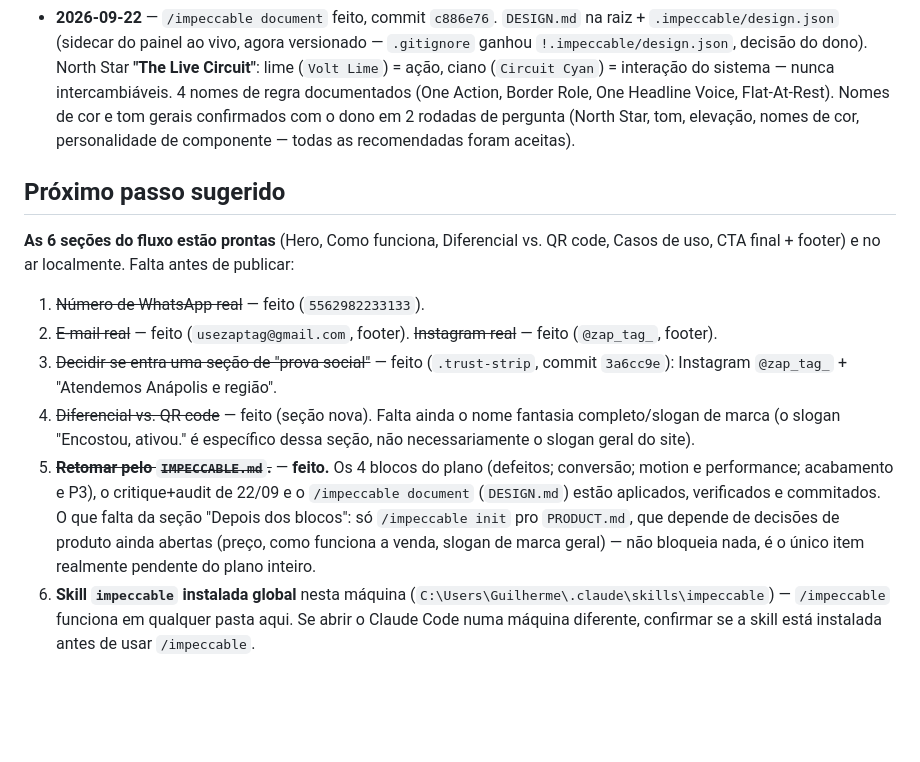
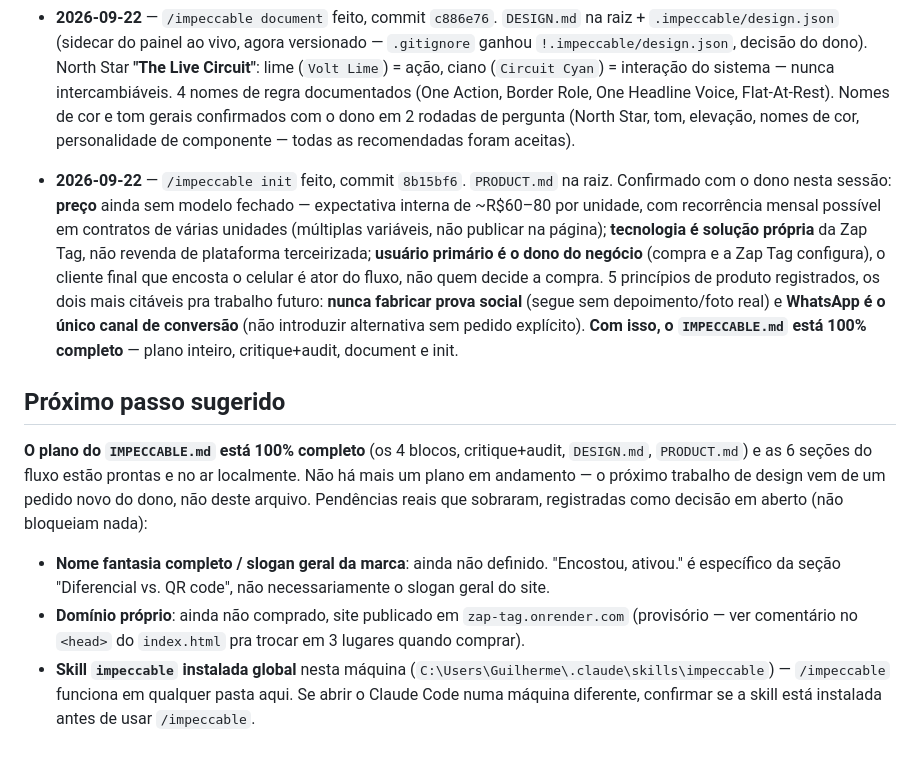
Before and after one commit to guicarvalhal8/-zap-tag, a Markdown page: MEMORY.md, the part around the change. GitHub-like rendering; blank space fills up the shorter version.

Commit message:
Atualiza MEMORY.md e IMPECCABLE.md: plano Impeccable 100% completo
Co-Authored-By: Claude Sonnet 5 <noreply@anthropic.com>

```diff
--- a/MEMORY.md
+++ b/MEMORY.md
@@ -466,29 +466,35 @@
   rodadas de pergunta (North Star, tom, elevação, nomes de cor, personalidade
   de componente — todas as recomendadas foram aceitas).
 
+- **2026-09-22** — `/impeccable init` feito, commit `8b15bf6`. `PRODUCT.md`
+  na raiz. Confirmado com o dono nesta sessão: **preço** ainda sem modelo
+  fechado — expectativa interna de ~R$60–80 por unidade, com recorrência
+  mensal possível em contratos de várias unidades (múltiplas variáveis, não
+  publicar na página); **tecnologia é solução própria** da Zap Tag, não
+  revenda de plataforma terceirizada; **usuário primário é o dono do
+  negócio** (compra e a Zap Tag configura), o cliente final que encosta o
+  celular é ator do fluxo, não quem decide a compra. 5 princípios de produto
+  registrados, os dois mais citáveis pra trabalho futuro: **nunca fabricar
+  prova social** (segue sem depoimento/foto real) e **WhatsApp é o único
+  canal de conversão** (não introduzir alternativa sem pedido explícito).
+  **Com isso, o `IMPECCABLE.md` está 100% completo** — plano inteiro,
+  critique+audit, document e init.
+
 ## Próximo passo sugerido
 
-**As 6 seções do fluxo estão prontas** (Hero, Como funciona, Diferencial vs.
-QR code, Casos de uso, CTA final + footer) e no ar localmente. Falta antes
-de publicar:
+**O plano do `IMPECCABLE.md` está 100% completo** (os 4 blocos, critique+audit,
+`DESIGN.md`, `PRODUCT.md`) e as 6 seções do fluxo estão prontas e no ar
+localmente. Não há mais um plano em andamento — o próximo trabalho de design
+vem de um pedido novo do dono, não deste arquivo. Pendências reais que
+sobraram, registradas como decisão em aberto (não bloqueiam nada):
 
-1. ~~Número de WhatsApp real~~ — feito (`5562982233133`).
-2. ~~E-mail real~~ — feito (`usezaptag@gmail.com`, footer).
-   ~~Instagram real~~ — feito (`@zap_tag_`, footer).
-3. ~~Decidir se entra uma seção de "prova social"~~ — feito (`.trust-strip`,
-   commit `3a6cc9e`): Instagram `@zap_tag_` + "Atendemos Anápolis e região".
-4. ~~Diferencial vs. QR code~~ — feito (seção nova). Falta ainda o nome
-   fantasia completo/slogan de marca (o slogan "Encostou, ativou." é
-   específico dessa seção, não necessariamente o slogan geral do site).
-5. ~~**Retomar pelo `IMPECCABLE.md`.**~~ — **feito.** Os 4 blocos do plano
-   (defeitos; conversão; motion e performance; acabamento e P3), o
-   critique+audit de 22/09 e o `/impeccable document` (`DESIGN.md`) estão
-   aplicados, verificados e commitados. O que falta da seção "Depois dos
-   blocos": só `/impeccable init` pro `PRODUCT.md`, que depende de decisões
-   de produto ainda abertas (preço, como funciona a venda, slogan de marca
-   geral) — não bloqueia nada, é o único item realmente pendente do plano
-   inteiro.
-6. **Skill `impeccable` instalada global** nesta máquina
-   (`C:\Users\Guilherme\.claude\skills\impeccable`) — `/impeccable` funciona
-   em qualquer pasta aqui. Se abrir o Claude Code numa máquina diferente,
-   confirmar se a skill está instalada antes de usar `/impeccable`.
+- **Nome fantasia completo / slogan geral da marca**: ainda não definido.
+  "Encostou, ativou." é específico da seção "Diferencial vs. QR code", não
+  necessariamente o slogan geral do site.
+- **Domínio próprio**: ainda não comprado, site publicado em
+  `zap-tag.onrender.com` (provisório — ver comentário no `<head>` do
+  `index.html` pra trocar em 3 lugares quando comprar).
+- **Skill `impeccable` instalada global** nesta máquina
+  (`C:\Users\Guilherme\.claude\skills\impeccable`) — `/impeccable` funciona
+  em qualquer pasta aqui. Se abrir o Claude Code numa máquina diferente,
+  confirmar se a skill está instalada antes de usar `/impeccable`.
```
Also changed, not shown: IMPECCABLE.md (+13 -8 lines).
